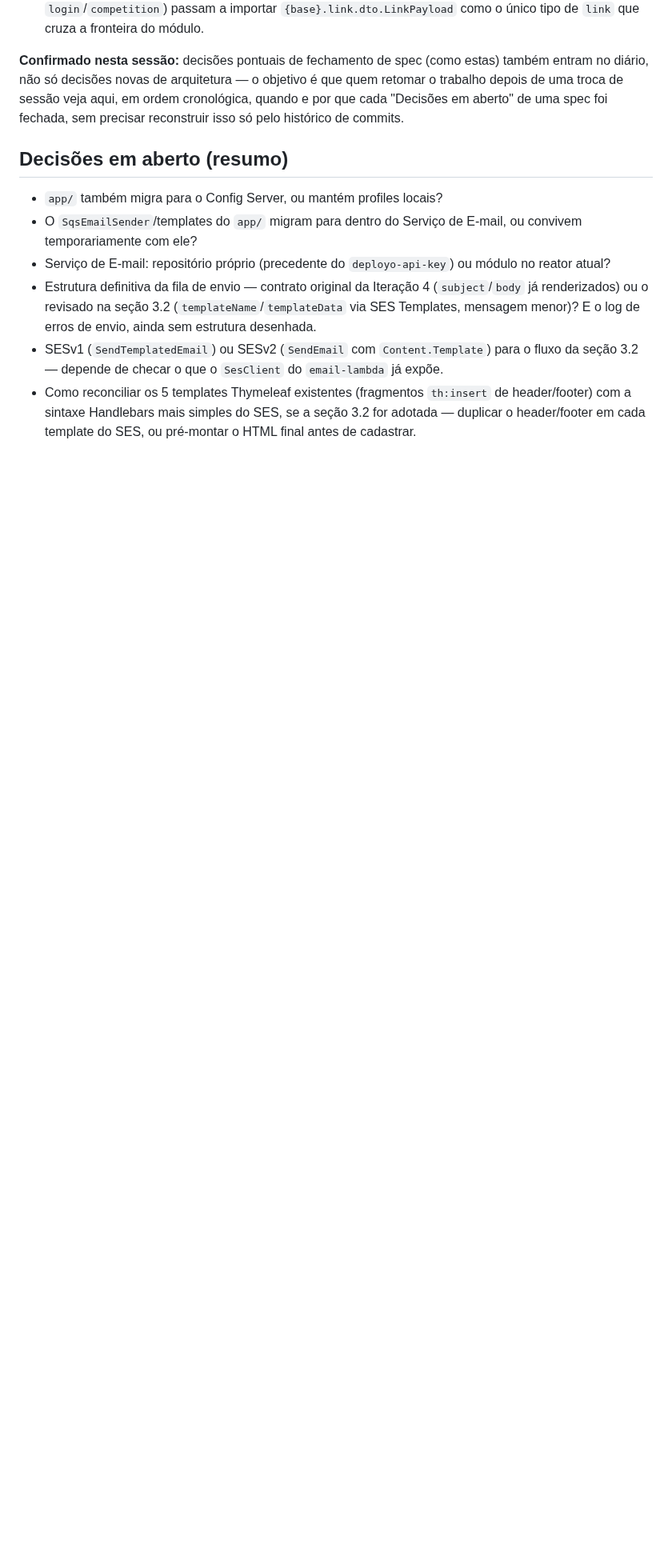
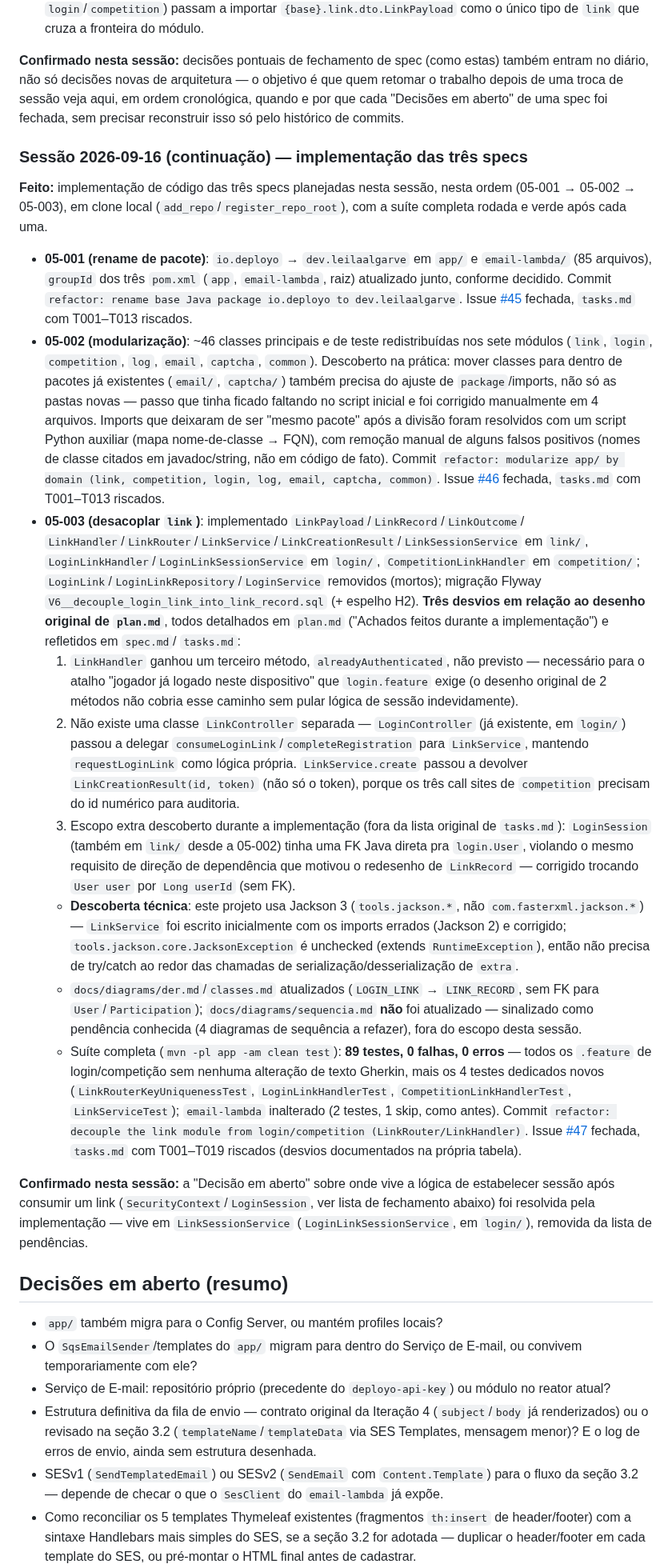
Before and after one commit to lalgarve/jogo-acoes, a Markdown page: docs/context/iteracao-5.md, the part around one of its changes. Shown at 80% size. GitHub-like rendering; blank space fills up the shorter version.

Commit message:
docs: registrar sessão de implementação das specs 05-001/05-002/05-003 no diário da Iteração 5
Co-Authored-By: Claude Sonnet 5 <noreply@anthropic.com>
Claude-Session: https://claude.ai/code/session_01EC4ycRAZj2Q3MYFYuFLtNN

```diff
--- a/docs/context/iteracao-5.md
+++ b/docs/context/iteracao-5.md
@@ -525,6 +525,72 @@ trabalho depois de uma troca de sessão veja aqui, em ordem cronológica, quando
 "Decisões em aberto" de uma spec foi fechada, sem precisar reconstruir isso só pelo histórico
 de commits.
 
+### Sessão 2026-09-16 (continuação) — implementação das três specs
+
+**Feito:** implementação de código das três specs planejadas nesta sessão, nesta ordem
+(05-001 → 05-002 → 05-003), em clone local (`add_repo`/`register_repo_root`), com a suíte
+completa rodada e verde após cada uma.
+
+- **05-001 (rename de pacote)**: `io.deployo` → `dev.leilaalgarve` em `app/` e
+  `email-lambda/` (85 arquivos), `groupId` dos três `pom.xml` (`app`, `email-lambda`, raiz)
+  atualizado junto, conforme decidido. Commit
+  `refactor: rename base Java package io.deployo to dev.leilaalgarve`. Issue
+  [#45](https://github.com/lalgarve/jogo-acoes/issues/45) fechada, `tasks.md` com T001–T013
+  riscados.
+- **05-002 (modularização)**: ~46 classes principais e de teste redistribuídas nos sete
+  módulos (`link`, `login`, `competition`, `log`, `email`, `captcha`, `common`). Descoberto na
+  prática: mover classes para dentro de pacotes já existentes (`email/`, `captcha/`) também
+  precisa do ajuste de `package`/imports, não só as pastas novas — passo que tinha ficado
+  faltando no script inicial e foi corrigido manualmente em 4 arquivos. Imports que deixaram
+  de ser "mesmo pacote" após a divisão foram resolvidos com um script Python auxiliar
+  (mapa nome-de-classe → FQN), com remoção manual de alguns falsos positivos (nomes de classe
+  citados em javadoc/string, não em código de fato). Commit
+  `refactor: modularize app/ by domain (link, competition, login, log, email, captcha,
+  common)`. Issue [#46](https://github.com/lalgarve/jogo-acoes/issues/46) fechada, `tasks.md`
+  com T001–T013 riscados.
+- **05-003 (desacoplar `link`)**: implementado `LinkPayload`/`LinkRecord`/`LinkOutcome`/
+  `LinkHandler`/`LinkRouter`/`LinkService`/`LinkCreationResult`/`LinkSessionService` em
+  `link/`, `LoginLinkHandler`/`LoginLinkSessionService` em `login/`,
+  `CompetitionLinkHandler` em `competition/`; `LoginLink`/`LoginLinkRepository`/`LoginService`
+  removidos (mortos); migração Flyway `V6__decouple_login_link_into_link_record.sql` (+
+  espelho H2). **Três desvios em relação ao desenho original de `plan.md`**, todos detalhados
+  em `plan.md` ("Achados feitos durante a implementação") e refletidos em `spec.md`/
+  `tasks.md`:
+  1. `LinkHandler` ganhou um terceiro método, `alreadyAuthenticated`, não previsto — necessário
+     para o atalho "jogador já logado neste dispositivo" que `login.feature` exige (o desenho
+     original de 2 métodos não cobria esse caminho sem pular lógica de sessão indevidamente).
+  2. Não existe uma classe `LinkController` separada — `LoginController` (já existente, em
+     `login/`) passou a delegar `consumeLoginLink`/`completeRegistration` para `LinkService`,
+     mantendo `requestLoginLink` como lógica própria. `LinkService.create` passou a devolver
+     `LinkCreationResult(id, token)` (não só o token), porque os três call sites de
+     `competition` precisam do id numérico para auditoria.
+  3. Escopo extra descoberto durante a implementação (fora da lista original de `tasks.md`):
+     `LoginSession` (também em `link/` desde a 05-002) tinha uma FK Java direta pra
+     `login.User`, violando o mesmo requisito de direção de dependência que motivou o
+     redesenho de `LinkRecord` — corrigido trocando `User user` por `Long userId` (sem FK).
+  - **Descoberta técnica**: este projeto usa Jackson 3 (`tools.jackson.*`, não
+    `com.fasterxml.jackson.*`) — `LinkService` foi escrito inicialmente com os imports errados
+    (Jackson 2) e corrigido; `tools.jackson.core.JacksonException` é unchecked (extends
+    `RuntimeException`), então não precisa de try/catch ao redor das chamadas de
+    serialização/desserialização de `extra`.
+  - `docs/diagrams/der.md`/`classes.md` atualizados (`LOGIN_LINK` → `LINK_RECORD`, sem FK para
+    `User`/`Participation`); `docs/diagrams/sequencia.md` **não** foi atualizado — sinalizado
+    como pendência conhecida (4 diagramas de sequência a refazer), fora do escopo desta
+    sessão.
+  - Suíte completa (`mvn -pl app -am clean test`): **89 testes, 0 falhas, 0 erros** — todos os
+    `.feature` de login/competição sem nenhuma alteração de texto Gherkin, mais os 4 testes
+    dedicados novos (`LinkRouterKeyUniquenessTest`, `LoginLinkHandlerTest`,
+    `CompetitionLinkHandlerTest`, `LinkServiceTest`); `email-lambda` inalterado (2 testes, 1
+    skip, como antes). Commit
+    `refactor: decouple the link module from login/competition (LinkRouter/LinkHandler)`.
+    Issue [#47](https://github.com/lalgarve/jogo-acoes/issues/47) fechada, `tasks.md` com
+    T001–T019 riscados (desvios documentados na própria tabela).
+
+**Confirmado nesta sessão:** a "Decisão em aberto" sobre onde vive a lógica de estabelecer
+sessão após consumir um link (`SecurityContext`/`LoginSession`, ver lista de fechamento
+abaixo) foi resolvida pela implementação — vive em `LinkSessionService`
+(`LoginLinkSessionService`, em `login/`), removida da lista de pendências.
+
 ## Decisões em aberto (resumo)
 
 - `app/` também migra para o Config Server, ou mantém profiles locais?
```
Also changed, not shown: other parts of docs/context/iteracao-5.md (+3 -3 lines).
